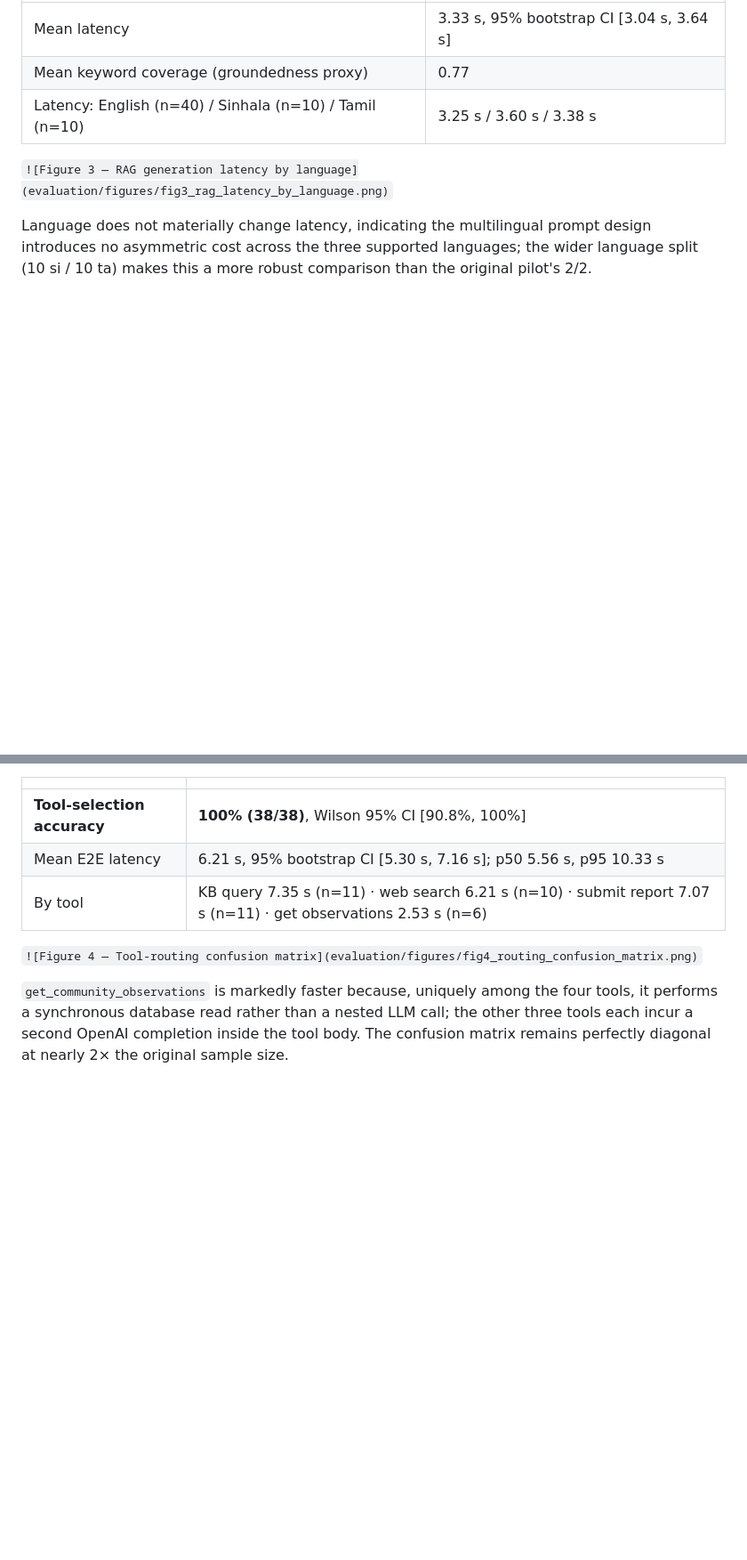
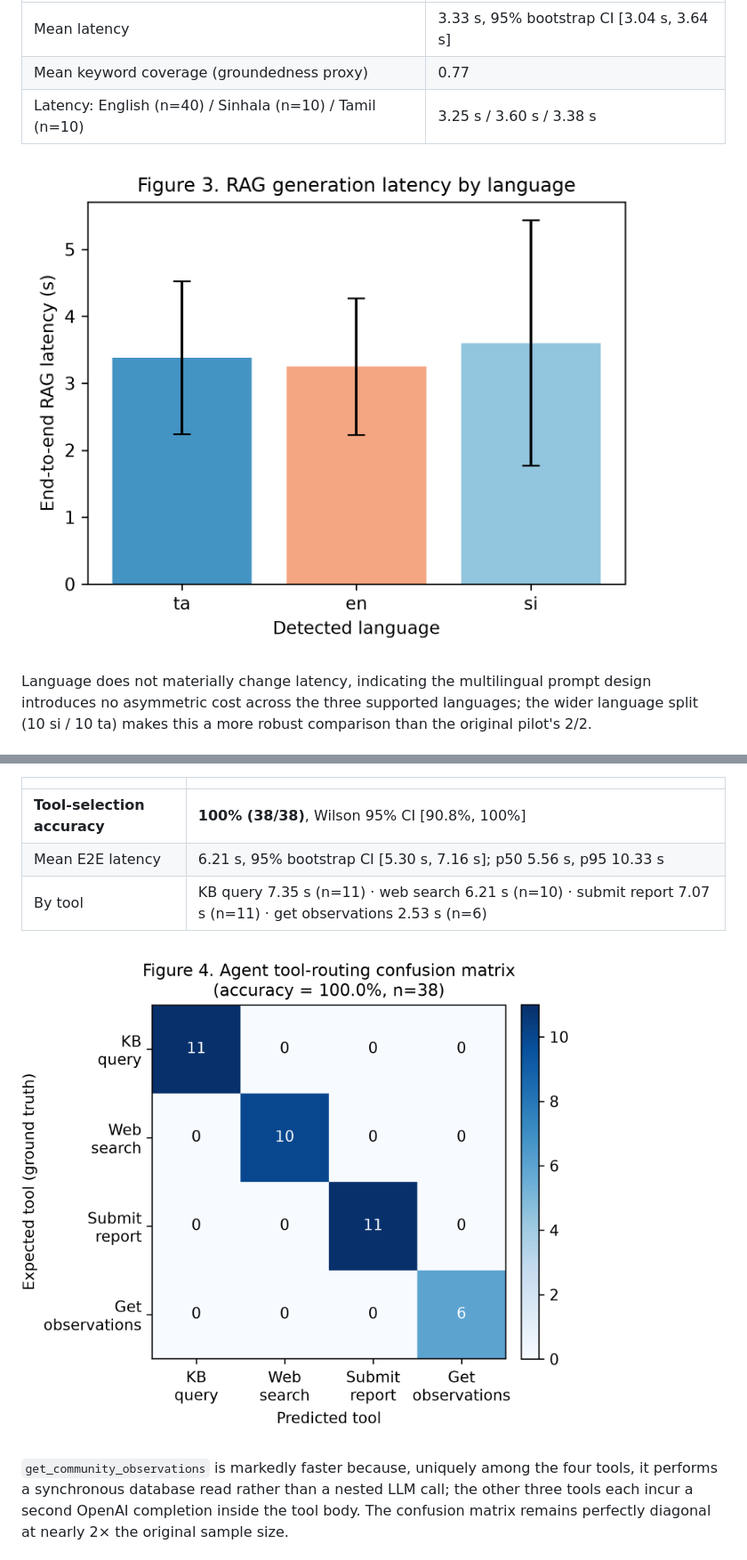
Before and after one commit to Sachin-Mamoru/azure-whatsapp-rag-agent, a Markdown page: RESEARCH_PAPER_DRAFT.md, 2 parts joined by grey strips. Shown at 89% size. Drawn GitHub-style; blank space fills up the shorter version.

```diff
--- a/RESEARCH_PAPER_DRAFT.md
+++ b/RESEARCH_PAPER_DRAFT.md
@@ -167,7 +168,7 @@ Latency is dominated by the embedding-API round trip rather than FAISS's exact n
 | Mean keyword coverage (groundedness proxy) | 0.77 |
 | Latency: English (n=40) / Sinhala (n=10) / Tamil (n=10) | 3.25 s / 3.60 s / 3.38 s |
 
-`![Figure 3 — RAG generation latency by language](evaluation/figures/fig3_rag_latency_by_language.png)`
+![Figure 3 — RAG generation latency by language](evaluation/figures/fig3_rag_latency_by_language.png)
 
 Language does not materially change latency, indicating the multilingual prompt design introduces no asymmetric cost across the three supported languages; the wider language split (10 si / 10 ta) makes this a more robust comparison than the original pilot's 2/2.
 
@@ -181,7 +182,7 @@ Language does not materially change latency, indicating the multilingual prompt
 | Mean E2E latency | 6.21 s, 95% bootstrap CI [5.30 s, 7.16 s]; p50 5.56 s, p95 10.33 s |
 | By tool | KB query 7.35 s (n=11) · web search 6.21 s (n=10) · submit report 7.07 s (n=11) · get observations 2.53 s (n=6) |
 
-`![Figure 4 — Tool-routing confusion matrix](evaluation/figures/fig4_routing_confusion_matrix.png)`
+![Figure 4 — Tool-routing confusion matrix](evaluation/figures/fig4_routing_confusion_matrix.png)
 
 `get_community_observations` is markedly faster because, uniquely among the four tools, it performs a synchronous database read rather than a nested LLM call; the other three tools each incur a second OpenAI completion inside the tool body. The confusion matrix remains perfectly diagonal at nearly 2× the original sample size.
 
```
Also changed, not shown: other parts of RESEARCH_PAPER_DRAFT.md (+12 -10 lines), ARCHITECTURE-DIAGRAM-BRIEF.md (+7 -6 lines), evaluation/PERFORMANCE_EVALUATION.md (+3 -3 lines).
